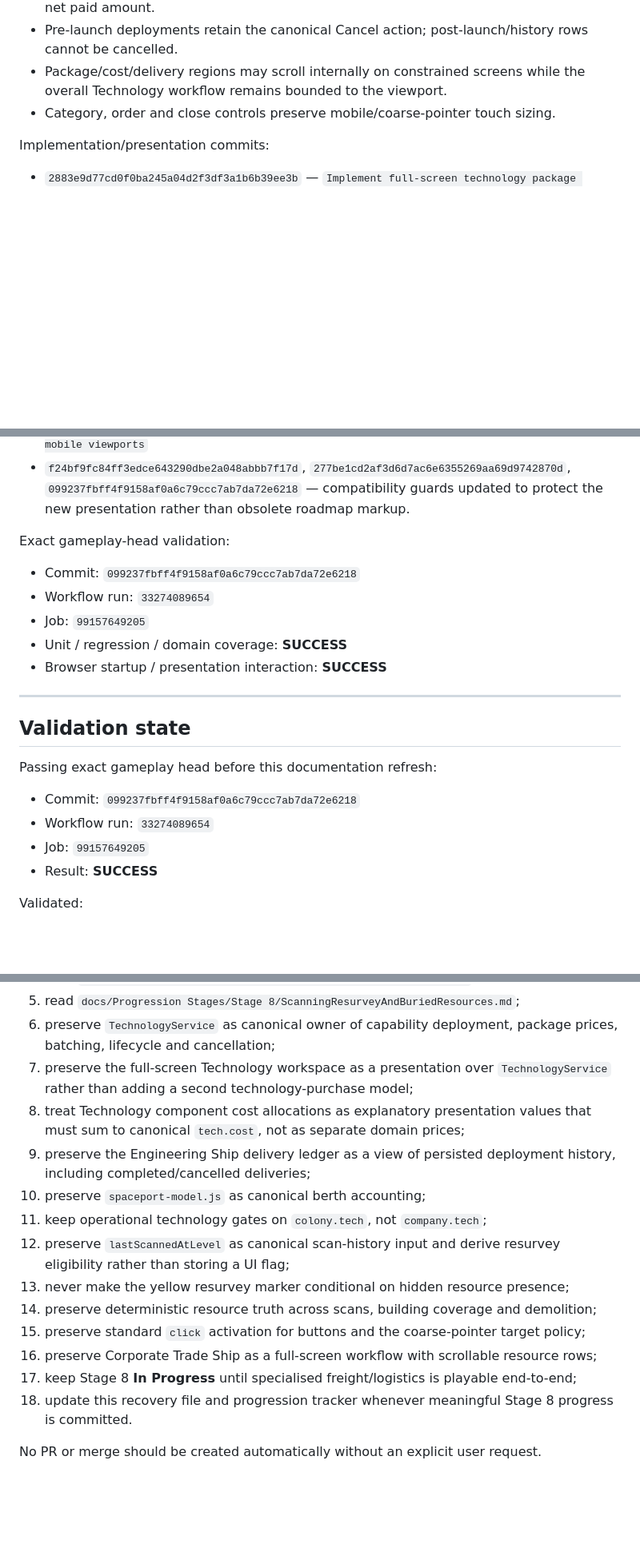
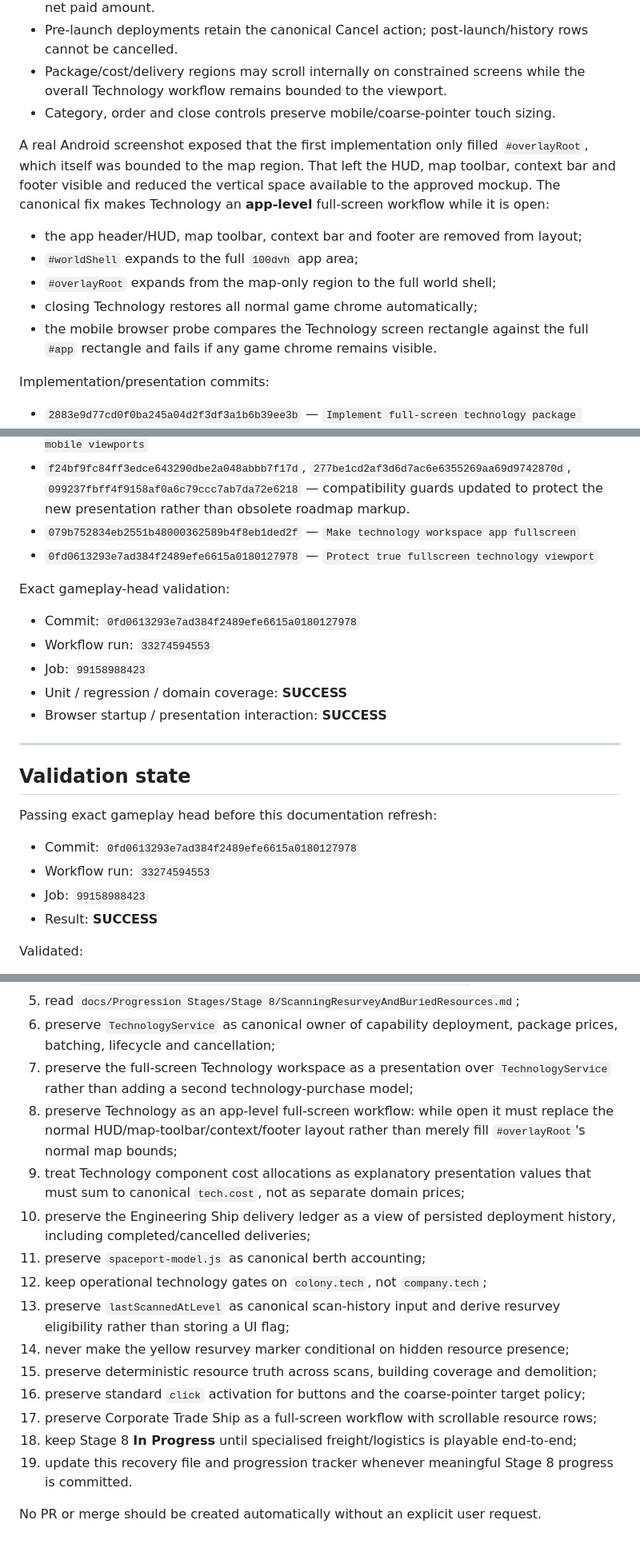
Before and after one commit to kevvy555/MineIT, a Markdown page: docs/SHIP_EXPANSION_GAMEPLAY_RECOVERY.md, 3 parts joined by grey strips. Shown at 80% size. GitHub-like rendering; blank space fills up the shorter version.

Commit message:
Record true fullscreen technology fix

```diff
--- a/docs/SHIP_EXPANSION_GAMEPLAY_RECOVERY.md
+++ b/docs/SHIP_EXPANSION_GAMEPLAY_RECOVERY.md
@@ -322,6 +323,14 @@ Presentation rules now preserved:
 - Package/cost/delivery regions may scroll internally on constrained screens while the overall Technology workflow remains bounded to the viewport.
 - Category, order and close controls preserve mobile/coarse-pointer touch sizing.
 
+A real Android screenshot exposed that the first implementation only filled `#overlayRoot`, which itself was bounded to the map region. That left the HUD, map toolbar, context bar and footer visible and reduced the vertical space available to the approved mockup. The canonical fix makes Technology an **app-level** full-screen workflow while it is open:
+
+- the app header/HUD, map toolbar, context bar and footer are removed from layout;
+- `#worldShell` expands to the full `100dvh` app area;
+- `#overlayRoot` expands from the map-only region to the full world shell;
+- closing Technology restores all normal game chrome automatically;
+- the mobile browser probe compares the Technology screen rectangle against the full `#app` rectangle and fails if any game chrome remains visible.
+
 Implementation/presentation commits:
 
 - `2883e9d77cd0f0ba245a04d2f3df3a1b6b39ee3b` — `Implement full-screen technology package presentation`
@@ -330,12 +339,14 @@ Implementation/presentation commits:
 - `d6e6b887f06592b12961aee721141986160c71ac` — `Protect full-screen technology package presentation`
 - `126f3644142868057048beff457894521838883b` — `Exercise full-screen technology layout on mobile viewports`
 - `f24bf9fc84ff3edce643290dbe2a048abbb7f17d`, `277be1cd2af3d6d7ac6e6355269aa69d9742870d`, `099237fbff4f9158af0a6c79ccc7ab7da72e6218` — compatibility guards updated to protect the new presentation rather than obsolete roadmap markup.
+- `079b752834eb2551b48000362589b4f8eb1ded2f` — `Make technology workspace app fullscreen`
+- `0fd0613293e7ad384f2489efe6615a0180127978` — `Protect true fullscreen technology viewport`
 
 Exact gameplay-head validation:
 
-- Commit: `099237fbff4f9158af0a6c79ccc7ab7da72e6218`
-- Workflow run: `33274089654`
-- Job: `99157649205`
+- Commit: `0fd0613293e7ad384f2489efe6615a0180127978`
+- Workflow run: `33274594553`
+- Job: `99158988423`
 - Unit / regression / domain coverage: **SUCCESS**
 - Browser startup / presentation interaction: **SUCCESS**
 
@@ -345,9 +356,9 @@ Exact gameplay-head validation:
 
 Passing exact gameplay head before this documentation refresh:
 
-- Commit: `099237fbff4f9158af0a6c79ccc7ab7da72e6218`
-- Workflow run: `33274089654`
-- Job: `99157649205`
+- Commit: `0fd0613293e7ad384f2489efe6615a0180127978`
+- Workflow run: `33274594553`
+- Job: `99158988423`
 - Result: **SUCCESS**
 
 Validated:
@@ -424,16 +437,17 @@ If another chat/session resumes this work:
 5. read `docs/Progression Stages/Stage 8/ScanningResurveyAndBuriedResources.md`;
 6. preserve `TechnologyService` as canonical owner of capability deployment, package prices, batching, lifecycle and cancellation;
 7. preserve the full-screen Technology workspace as a presentation over `TechnologyService` rather than adding a second technology-purchase model;
-8. treat Technology component cost allocations as explanatory presentation values that must sum to canonical `tech.cost`, not as separate domain prices;
-9. preserve the Engineering Ship delivery ledger as a view of persisted deployment history, including completed/cancelled deliveries;
-10. preserve `spaceport-model.js` as canonical berth accounting;
-11. keep operational technology gates on `colony.tech`, not `company.tech`;
-12. preserve `lastScannedAtLevel` as canonical scan-history input and derive resurvey eligibility rather than storing a UI flag;
-13. never make the yellow resurvey marker conditional on hidden resource presence;
-14. preserve deterministic resource truth across scans, building coverage and demolition;
-15. preserve standard `click` activation for buttons and the coarse-pointer target policy;
-16. preserve Corporate Trade Ship as a full-screen workflow with scrollable resource rows;
-17. keep Stage 8 **In Progress** until specialised freight/logistics is playable end-to-end;
-18. update this recovery file and progression tracker whenever meaningful Stage 8 progress is committed.
+8. preserve Technology as an app-level full-screen workflow: while open it must replace the normal HUD/map-toolbar/context/footer layout rather than merely fill `#overlayRoot`'s normal map bounds;
+9. treat Technology component cost allocations as explanatory presentation values that must sum to canonical `tech.cost`, not as separate domain prices;
+10. preserve the Engineering Ship delivery ledger as a view of persisted deployment history, including completed/cancelled deliveries;
+11. preserve `spaceport-model.js` as canonical berth accounting;
+12. keep operational technology gates on `colony.tech`, not `company.tech`;
+13. preserve `lastScannedAtLevel` as canonical scan-history input and derive resurvey eligibility rather than storing a UI flag;
+14. never make the yellow resurvey marker conditional on hidden resource presence;
+15. preserve deterministic resource truth across scans, building coverage and demolition;
+16. preserve standard `click` activation for buttons and the coarse-pointer target policy;
+17. preserve Corporate Trade Ship as a full-screen workflow with scrollable resource rows;
+18. keep Stage 8 **In Progress** until specialised freight/logistics is playable end-to-end;
+19. update this recovery file and progression tracker whenever meaningful Stage 8 progress is committed.
 
 No PR or merge should be created automatically without an explicit user request.
```
Also changed, not shown: other parts of docs/SHIP_EXPANSION_GAMEPLAY_RECOVERY.md (+7 -4 lines).
